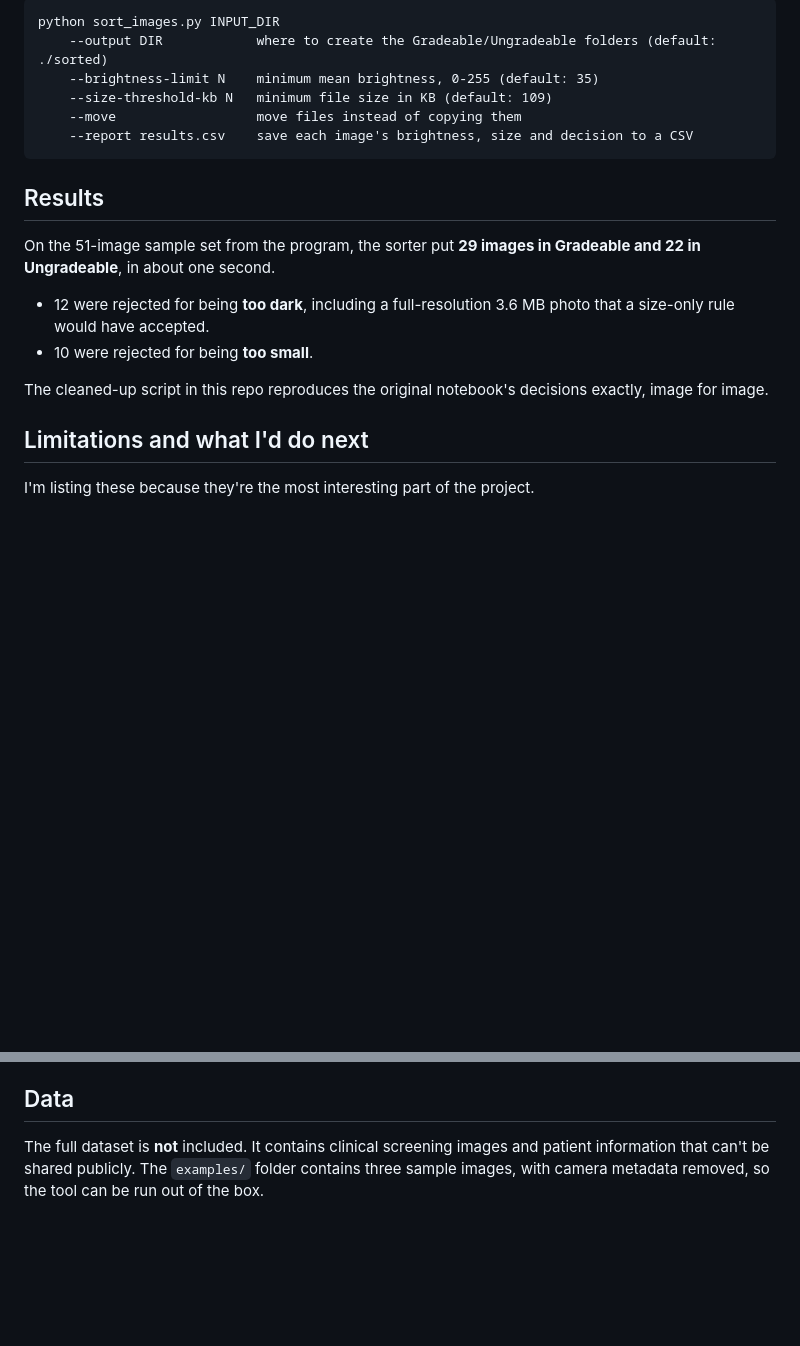
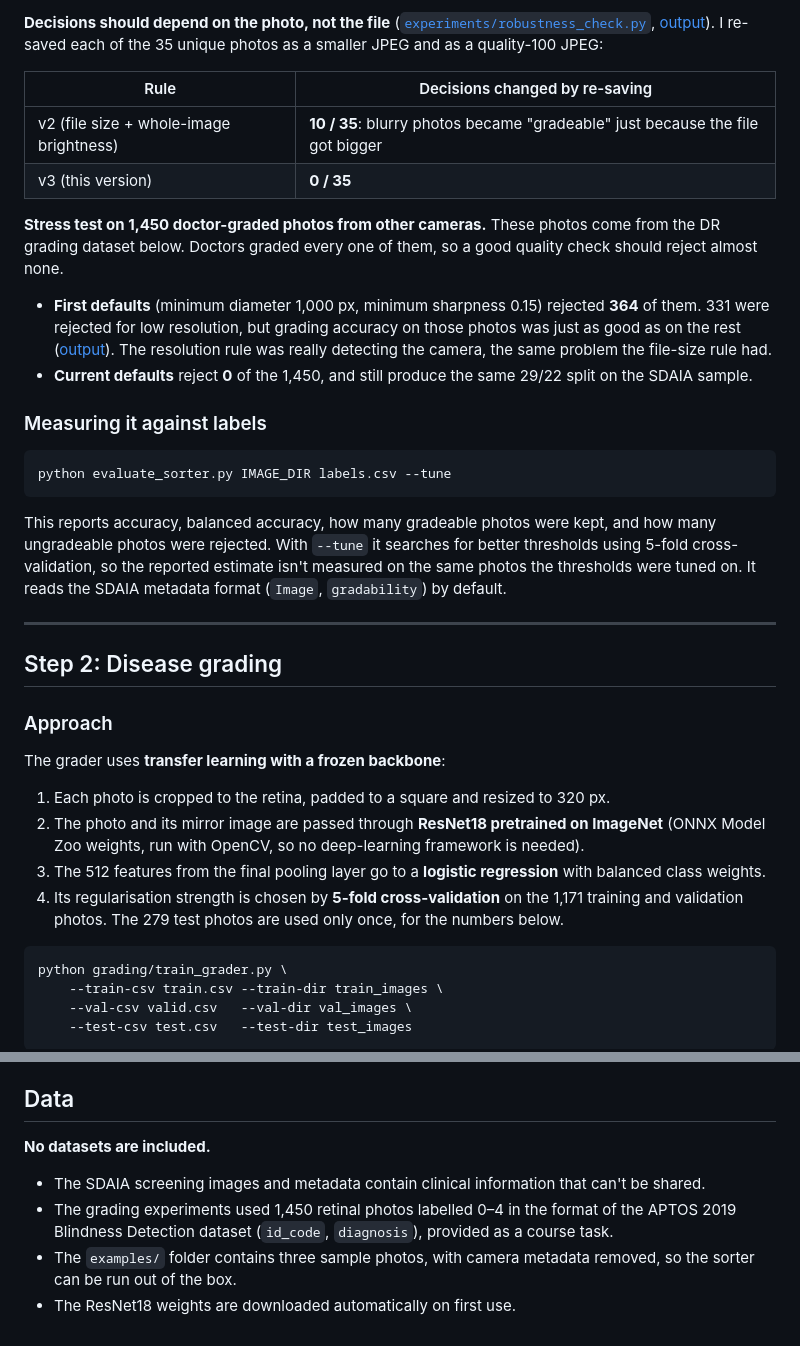
Before and after one commit to Kuriyeatsuchi/retinal-image-quality-sorter, a Markdown page: README.md, 2 parts joined by grey strips. Rendered like a GitHub page; blank space fills up the shorter version.

````diff
--- a/README.md
+++ b/README.md
@@ -44,23 +69,39 @@ This creates `sorted/Gradeable/` and `sorted/Ungradeable/` with copies of the im
 
-```
-python sort_images.py INPUT_DIR
-    --output DIR            where to create the Gradeable/Ungradeable folders (default: ./sorted)
-    --brightness-limit N    minimum mean brightness, 0-255 (default: 35)
-    --size-threshold-kb N   minimum file size in KB (default: 109)
-    --move                  move files instead of copying them
-    --report results.csv    save each image's brightness, size and decision to a CSV
+**Decisions should depend on the photo, not the file** ([`experiments/robustness_check.py`](experiments/robustness_check.py), [output](results/robustness_check.txt)). I re-saved each of the 35 unique photos as a smaller JPEG and as a quality-100 JPEG:
+
+| Rule | Decisions changed by re-saving |
+|---|---|
+| v2 (file size + whole-image brightness) | **10 / 35**: blurry photos became "gradeable" just because the file got bigger |
+| v3 (this version) | **0 / 35** |
+
+**Stress test on 1,450 doctor-graded photos from other cameras.** These photos come from the DR grading dataset below. Doctors graded every one of them, so a good quality check should reject almost none.
+- **First defaults** (minimum diameter 1,000 px, minimum sharpness 0.15) rejected **364** of them. 331 were rejected for low resolution, but grading accuracy on those photos was just as good as on the rest ([output](results/quality_vs_grading.txt)). The resolution rule was really detecting the camera, the same problem the file-size rule had.
+- **Current defaults** reject **0** of the 1,450, and still produce the same 29/22 split on the SDAIA sample.
+
+### Measuring it against labels
+
+```bash
+python evaluate_sorter.py IMAGE_DIR labels.csv --tune
 ```
 
-## Results
+This reports accuracy, balanced accuracy, how many gradeable photos were kept, and how many ungradeable photos were rejected. With `--tune` it searches for better thresholds using 5-fold cross-validation, so the reported estimate isn't measured on the same photos the thresholds were tuned on. It reads the SDAIA metadata format (`Image`, `gradability`) by default.
 
-On the 51-image sample set from the program, the sorter put **29 images in Gradeable and 22 in Ungradeable**, in about one second.
+---
 
-- 12 were rejected for being **too dark**, including a full-resolution 3.6 MB photo that a size-only rule would have accepted.
-- 10 were rejected for being **too small**.
+## Step 2: Disease grading
 
-The cleaned-up script in this repo reproduces the original notebook's decisions exactly, image for image.
+### Approach
 
-## Limitations and what I'd do next
+The grader uses **transfer learning with a frozen backbone**:
+1. Each photo is cropped to the retina, padded to a square and resized to 320 px.
+2. The photo and its mirror image are passed through **ResNet18 pretrained on ImageNet** (ONNX Model Zoo weights, run with OpenCV, so no deep-learning framework is needed).
+3. The 512 features from the final pooling layer go to a **logistic regression** with balanced class weights.
+4. Its regularisation strength is chosen by **5-fold cross-validation** on the 1,171 training and validation photos. The 279 test photos are used only once, for the numbers below.
 
-I'm listing these because they're the most interesting part of the project.
+```bash
+python grading/train_grader.py \
+    --train-csv train.csv --train-dir train_images \
+    --val-csv valid.csv   --val-dir val_images \
+    --test-csv test.csv   --test-dir test_images
+```
 
@@ -77,4 +149,8 @@ I'm listing these because they're the most interesting part of the project.
 
 ## Data
 
-The full dataset is **not** included. It contains clinical screening images and patient information that can't be shared publicly. The `examples/` folder contains three sample images, with camera metadata removed, so the tool can be run out of the box.
+**No datasets are included.**
+- The SDAIA screening images and metadata contain clinical information that can't be shared.
+- The grading experiments used 1,450 retinal photos labelled 0–4 in the format of the APTOS 2019 Blindness Detection dataset (`id_code`, `diagnosis`), provided as a course task.
+- The `examples/` folder contains three sample photos, with camera metadata removed, so the sorter can be run out of the box.
+- The ResNet18 weights are downloaded automatically on first use.
````
Also changed, not shown: other parts of README.md (+86 -30 lines), docs/examples.png, examples/ungradeable_blurry.jpg (renamed from examples/ungradeable_small_file.jpg), results/grader/confusion_matrix.png (added), 13 other files.
